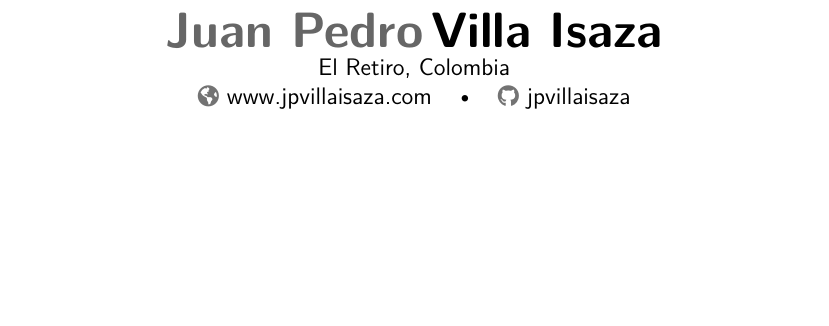
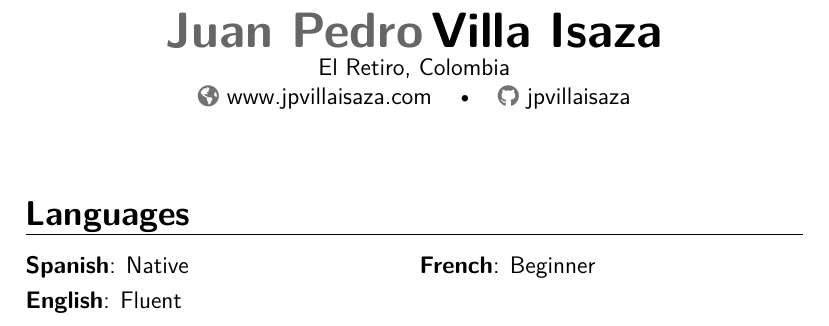
Before and after one commit to jpvillaisaza/resume, a LaTeX CV (resume.tex): part of the page, cut so that both start at the same text, the shorter picture padded with empty space. Compiled offline with XeLaTeX.

Commit message:
Add languages (#2)

```diff
--- a/resume.tex
+++ b/resume.tex
@@ -14,4 +14,9 @@
 
 \makecvtitle
 
+\section{Languages}
+
+\cvdoubleitem{Spanish}{Native}{French}{Beginner}
+\cvdoubleitem{English}{Fluent}{}{}
+
 \end{document}
```
